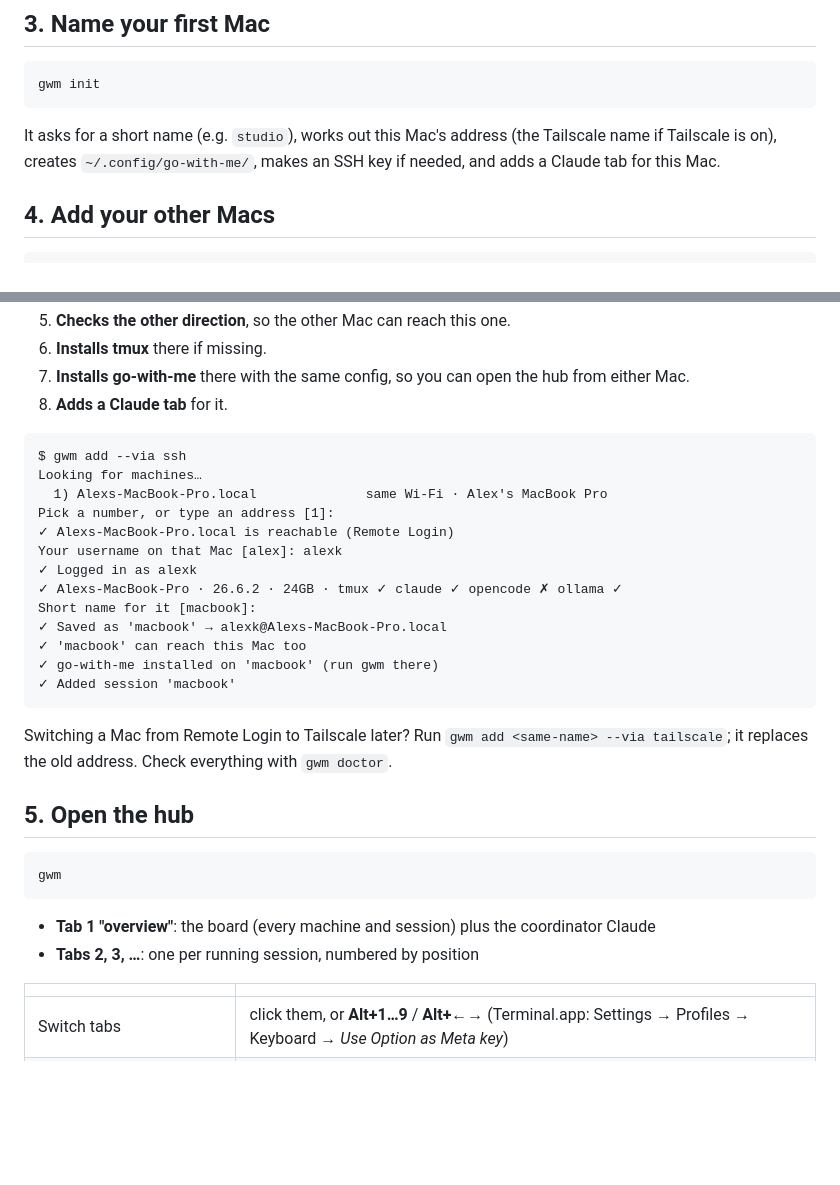
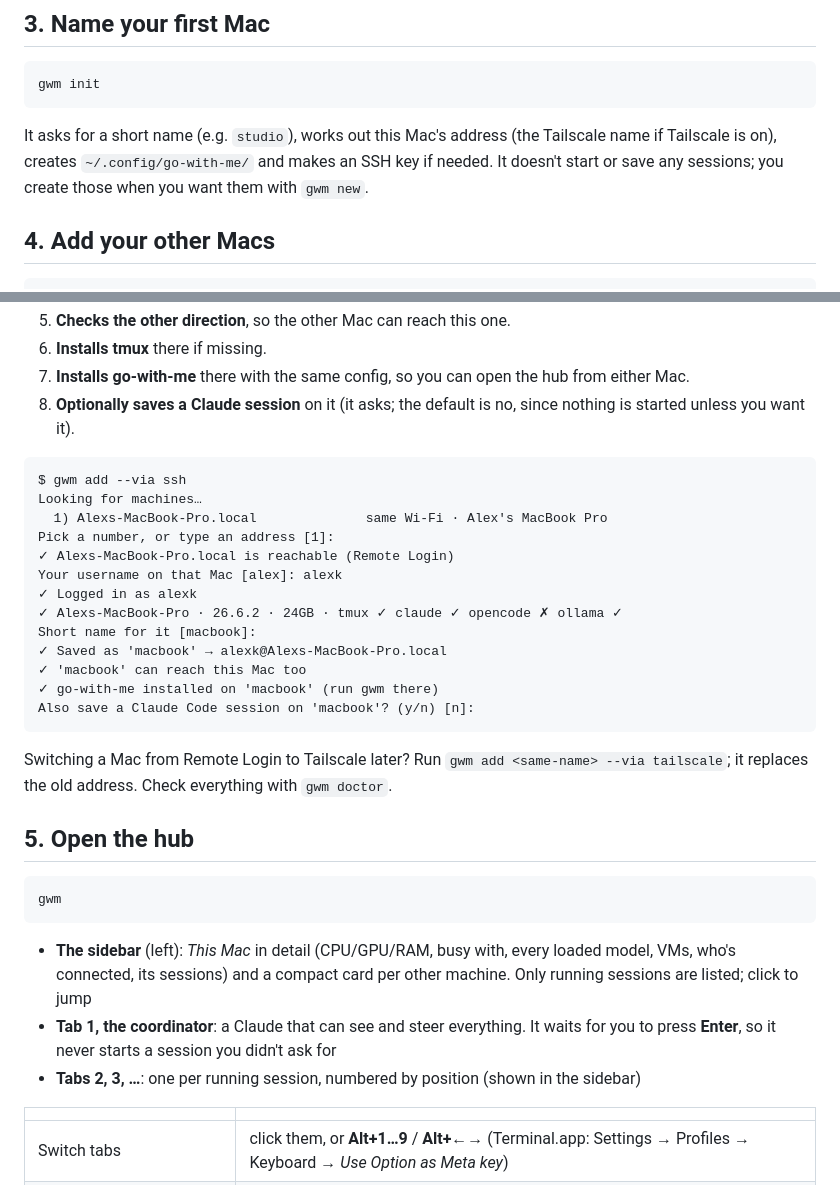
Before and after one commit to Vayras/go-with-me, a Markdown page: docs/SETUP.md, 2 parts joined by grey strips. Drawn GitHub-style; blank space fills up the shorter version.

````diff
--- a/docs/SETUP.md
+++ b/docs/SETUP.md
@@ -75,7 +75,7 @@ sudo tailscale up --ssh          # sign in with the SAME Tailscale account
 gwm init
 ```
 
-It asks for a short name (e.g. `studio`), works out this Mac's address (the Tailscale name if Tailscale is on), creates `~/.config/go-with-me/`, makes an SSH key if needed, and adds a Claude tab for this Mac.
+It asks for a short name (e.g. `studio`), works out this Mac's address (the Tailscale name if Tailscale is on), creates `~/.config/go-with-me/` and makes an SSH key if needed. It doesn't start or save any sessions; you create those when you want them with `gwm new`.
 
 ## 4. Add your other Macs
 
@@ -94,7 +94,7 @@ The wizard:
 5. **Checks the other direction**, so the other Mac can reach this one.
 6. **Installs tmux** there if missing.
 7. **Installs go-with-me** there with the same config, so you can open the hub from either Mac.
-8. **Adds a Claude tab** for it.
+8. **Optionally saves a Claude session** on it (it asks; the default is no, since nothing is started unless you want it).
 
 ```
 $ gwm add --via ssh
@@ -109,7 +109,7 @@ Short name for it [macbook]:
 ✓ Saved as 'macbook' → alexk@Alexs-MacBook-Pro.local
 ✓ 'macbook' can reach this Mac too
 ✓ go-with-me installed on 'macbook' (run gwm there)
-✓ Added session 'macbook'
+Also save a Claude Code session on 'macbook'? (y/n) [n]:
 ```
 
 Switching a Mac from Remote Login to Tailscale later? Run `gwm add <same-name> --via tailscale`; it replaces the old address. Check everything with `gwm doctor`.
@@ -120,8 +120,9 @@ Switching a Mac from Remote Login to Tailscale later? Run `gwm add <same-name> -
 gwm
 ```
 
-- **Tab 1 "overview"**: the board (every machine and session) plus the coordinator Claude
-- **Tabs 2, 3, …**: one per running session, numbered by position
+- **The sidebar** (left): *This Mac* in detail (CPU/GPU/RAM, busy with, every loaded model, VMs, who's connected, its sessions) and a compact card per other machine. Only running sessions are listed; click to jump
+- **Tab 1, the coordinator**: a Claude that can see and steer everything. It waits for you to press **Enter**, so it never starts a session you didn't ask for
+- **Tabs 2, 3, …**: one per running session, numbered by position (shown in the sidebar)
 
 | | |
 |---|---|
````
Also changed, not shown: README.md (+2 -2 lines), docs/demo.gif, docs/hub-overview.png, docs/session-tab.png, docs/status.png, 2 other files.
